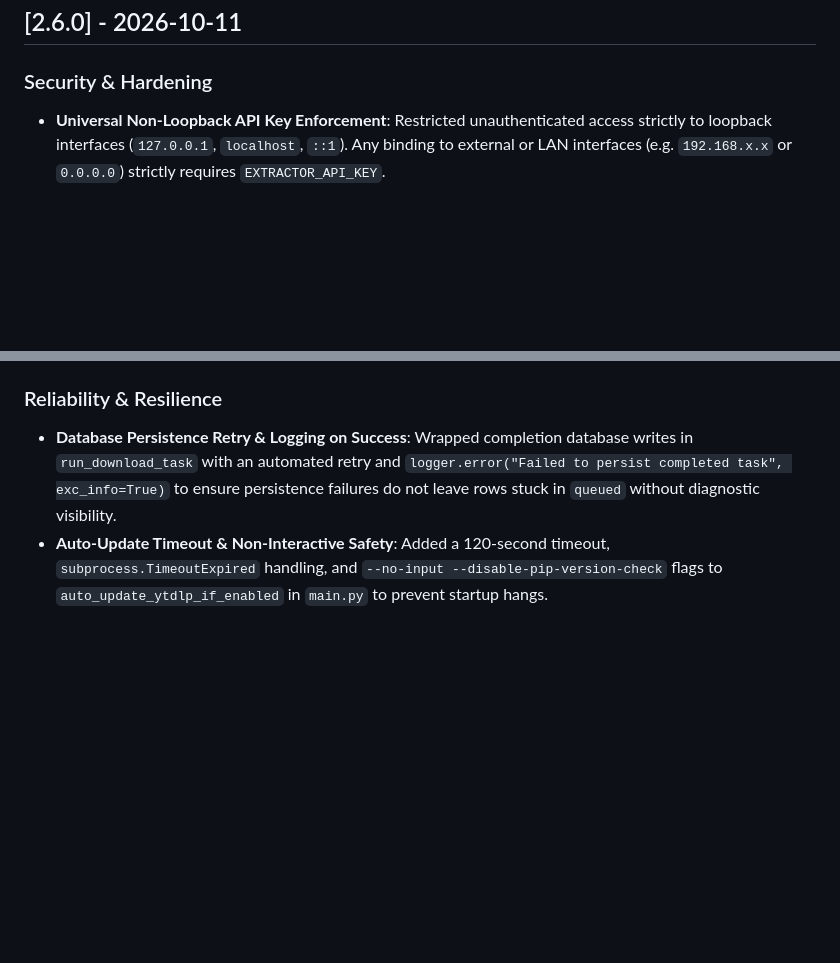
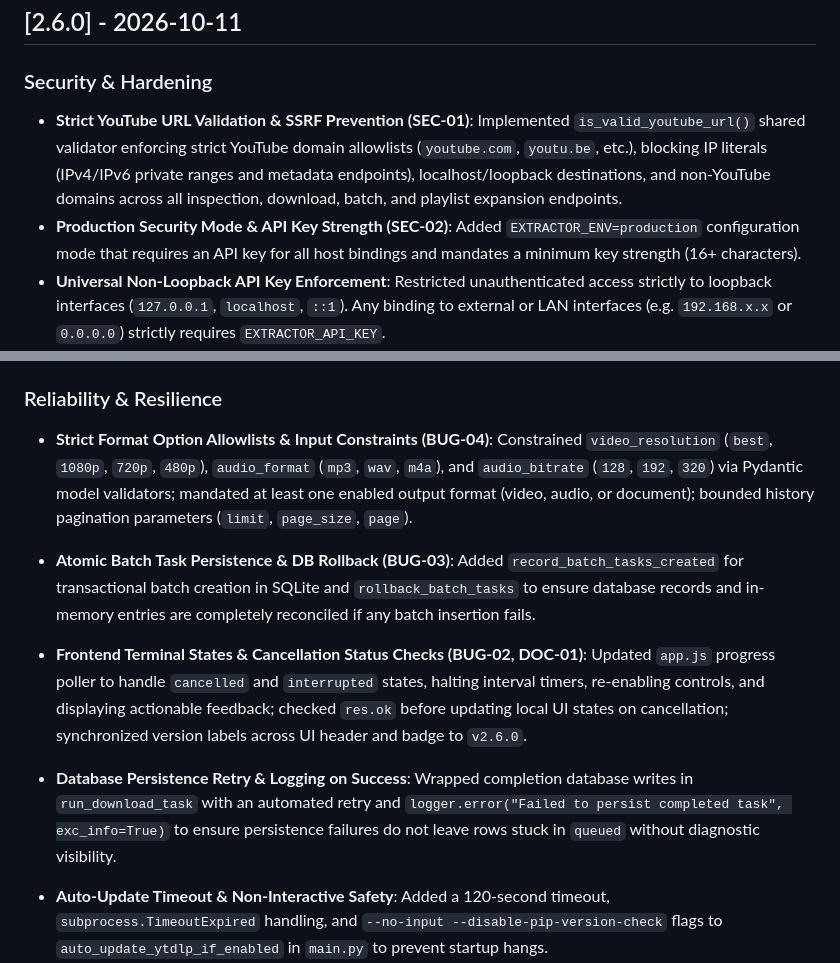
Before and after one commit to sahil-mss/The-Extractor, a Markdown page: CHANGELOG.md, 2 parts joined by grey strips. GitHub-like rendering; blank space fills up the shorter version.

Commit message:
docs: document security and reliability audit fixes in changelog

```diff
--- a/CHANGELOG.md
+++ b/CHANGELOG.md
@@ -5,13 +5,19 @@ All notable changes to **The Extractor** will be documented in this file.
 ## [2.6.0] - 2026-10-11
 
 ### Security & Hardening
+- **Strict YouTube URL Validation & SSRF Prevention (SEC-01)**: Implemented `is_valid_youtube_url()` shared validator enforcing strict YouTube domain allowlists (`youtube.com`, `youtu.be`, etc.), blocking IP literals (IPv4/IPv6 private ranges and metadata endpoints), localhost/loopback destinations, and non-YouTube domains across all inspection, download, batch, and playlist expansion endpoints.
+- **Production Security Mode & API Key Strength (SEC-02)**: Added `EXTRACTOR_ENV=production` configuration mode that requires an API key for all host bindings and mandates a minimum key strength (16+ characters).
 - **Universal Non-Loopback API Key Enforcement**: Restricted unauthenticated access strictly to loopback interfaces (`127.0.0.1`, `localhost`, `::1`). Any binding to external or LAN interfaces (e.g. `192.168.x.x` or `0.0.0.0`) strictly requires `EXTRACTOR_API_KEY`.
 - **Timing Attack & Non-ASCII Safe Auth**: Normalized `X-API-Key` comparison using UTF-8 encoded bytes in `hmac.compare_digest` to eliminate 500 crashes on non-ASCII credentials.
 - **Security Headers Middleware**: Enforced `X-Content-Type-Options: nosniff`, `X-Frame-Options: DENY`, and `Referrer-Policy: no-referrer` on all HTTP responses.
 - **Docker Hardening & Host Permissions**: Configured container `user: "${UID:-1000}:${GID:-1000}"` in `docker-compose.yml` to prevent `PermissionError` on Linux host bind mounts (`./downloads`, `./data`), created non-root `appuser` (UID 1000), added container healthcheck probing `/healthz`, defaulted port publication to loopback (`127.0.0.1:8000:8000`), and enforced API key validation.
 
 ### Reliability & Resilience
+- **Strict Format Option Allowlists & Input Constraints (BUG-04)**: Constrained `video_resolution` (`best`, `1080p`, `720p`, `480p`), `audio_format` (`mp3`, `wav`, `m4a`), and `audio_bitrate` (`128`, `192`, `320`) via Pydantic model validators; mandated at least one enabled output format (video, audio, or document); bounded history pagination parameters (`limit`, `page_size`, `page`).
+- **Atomic Batch Task Persistence & DB Rollback (BUG-03)**: Added `record_batch_tasks_created` for transactional batch creation in SQLite and `rollback_batch_tasks` to ensure database records and in-memory entries are completely reconciled if any batch insertion fails.
+- **Frontend Terminal States & Cancellation Status Checks (BUG-02, DOC-01)**: Updated `app.js` progress poller to handle `cancelled` and `interrupted` states, halting interval timers, re-enabling controls, and displaying actionable feedback; checked `res.ok` before updating local UI states on cancellation; synchronized version labels across UI header and badge to `v2.6.0`.
 - **Database Persistence Retry & Logging on Success**: Wrapped completion database writes in `run_download_task` with an automated retry and `logger.error("Failed to persist completed task", exc_info=True)` to ensure persistence failures do not leave rows stuck in `queued` without diagnostic visibility.
+
 - **Auto-Update Timeout & Non-Interactive Safety**: Added a 120-second timeout, `subprocess.TimeoutExpired` handling, and `--no-input --disable-pip-version-check` flags to `auto_update_ytdlp_if_enabled` in `main.py` to prevent startup hangs.
 - **Real-Time Task Cancellation & Worker Halting on Timeout**: Ensured watchdog task timeouts add the timed-out task ID directly to `CANCELLED_TASKS`, interrupting the running download worker. Guarded completion and error status writes in `run_download_task` so worker completion cannot flip a timed-out `error` state back to `completed`.
 - **Watchdog Error Visibility**: Elevated task cleanup watchdog exceptions from `debug` to `logger.warning("task cleanup failed", exc_info=True)` to make background worker issues immediately visible.
```
